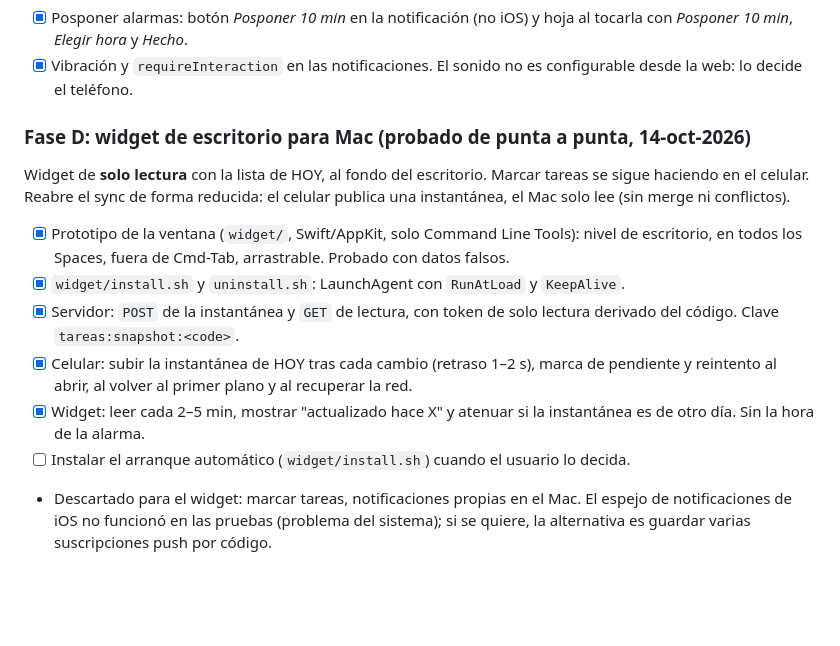
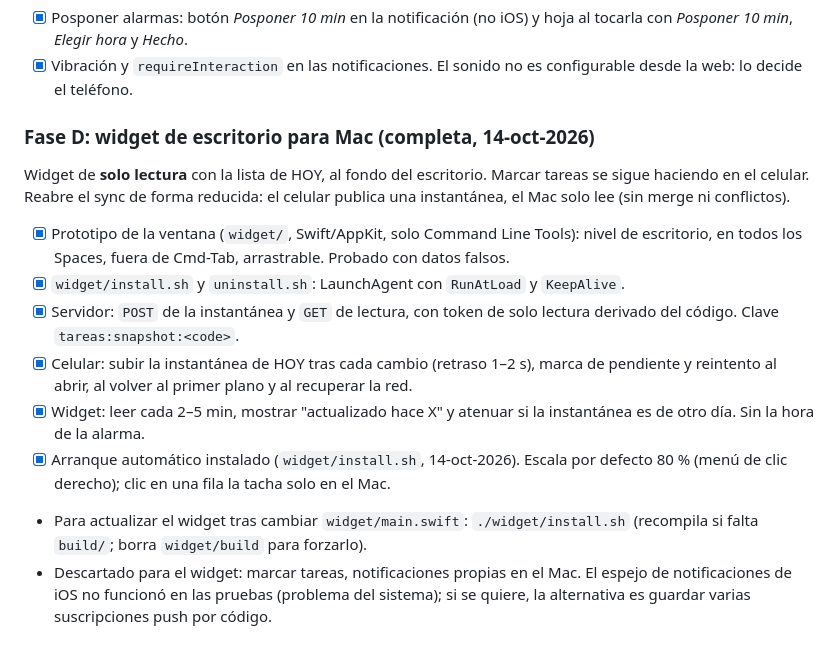
Before and after one commit to maduarte/tareas, a Markdown page: PLAN.md, the part around the change. Rendered like a GitHub page; blank space fills up the shorter version.

Commit message:
Mark Phase D complete
Co-Authored-By: Claude Sonnet 5.5 <noreply@anthropic.com>

```diff
--- a/PLAN.md
+++ b/PLAN.md
@@ -74,14 +74,15 @@ Requiere backend, así que incluye la migración a Vercel.
 - [x] Posponer alarmas: botón *Posponer 10 min* en la notificación (no iOS) y hoja al tocarla con *Posponer 10 min*, *Elegir hora* y *Hecho*.
 - [x] Vibración y `requireInteraction` en las notificaciones. El sonido no es configurable desde la web: lo decide el teléfono.
 
-### Fase D: widget de escritorio para Mac (probado de punta a punta, 14-oct-2026)
+### Fase D: widget de escritorio para Mac (completa, 14-oct-2026)
 Widget de **solo lectura** con la lista de HOY, al fondo del escritorio. Marcar tareas se sigue haciendo en el celular. Reabre el sync de forma reducida: el celular publica una instantánea, el Mac solo lee (sin merge ni conflictos).
 - [x] Prototipo de la ventana (`widget/`, Swift/AppKit, solo Command Line Tools): nivel de escritorio, en todos los Spaces, fuera de Cmd-Tab, arrastrable. Probado con datos falsos.
 - [x] `widget/install.sh` y `uninstall.sh`: LaunchAgent con `RunAtLoad` y `KeepAlive`.
 - [x] Servidor: `POST` de la instantánea y `GET` de lectura, con token de solo lectura derivado del código. Clave `tareas:snapshot:<code>`.
 - [x] Celular: subir la instantánea de HOY tras cada cambio (retraso 1–2 s), marca de pendiente y reintento al abrir, al volver al primer plano y al recuperar la red.
 - [x] Widget: leer cada 2–5 min, mostrar "actualizado hace X" y atenuar si la instantánea es de otro día. Sin la hora de la alarma.
-- [ ] Instalar el arranque automático (`widget/install.sh`) cuando el usuario lo decida.
+- [x] Arranque automático instalado (`widget/install.sh`, 14-oct-2026). Escala por defecto 80 % (menú de clic derecho); clic en una fila la tacha solo en el Mac.
+- Para actualizar el widget tras cambiar `widget/main.swift`: `./widget/install.sh` (recompila si falta `build/`; borra `widget/build` para forzarlo).
 - Descartado para el widget: marcar tareas, notificaciones propias en el Mac. El espejo de notificaciones de iOS no funcionó en las pruebas (problema del sistema); si se quiere, la alternativa es guardar varias suscripciones push por código.
 
 ### Fase C: pendiente de uso real
```
